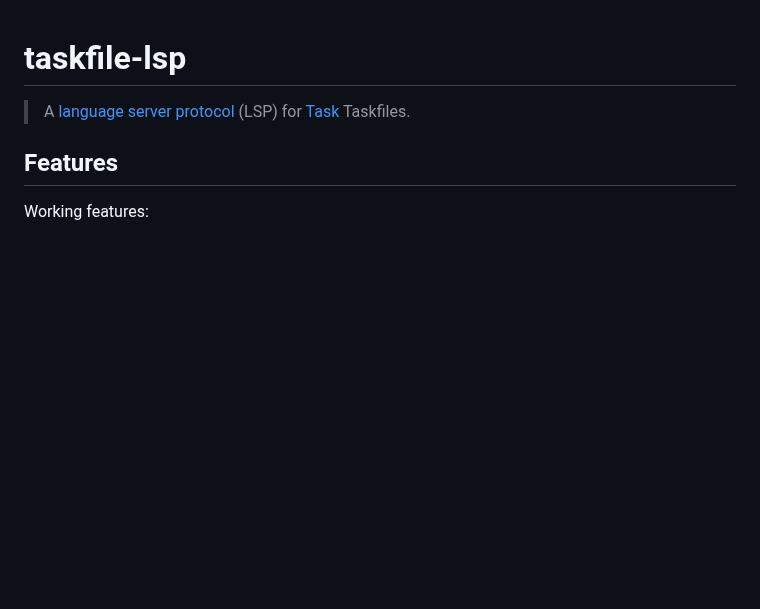
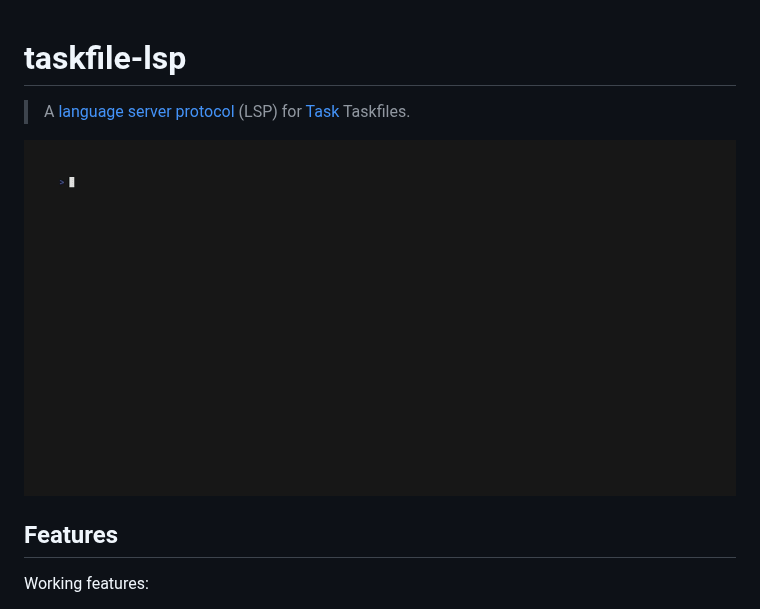
Before and after one commit to s0cks/task-lsp, a Markdown page: README.md, the part around the change. Drawn GitHub-style; pictures changed too: assets/lsp_document_symbols.gif (added); blank space fills up the shorter version.

Commit message:
docs(README): 📚 add demo gif

```diff
--- a/README.md
+++ b/README.md
@@ -1,6 +1,8 @@
 # taskfile-lsp
 
 > A [language server protocol](https://microsoft.github.io/language-server-protocol/) (LSP) for [Task](https://taskfile.dev/) Taskfiles.
+
+![Example Document Symbols](./assets/lsp_document_symbols.gif)
 
 ## Features
 
```
Also changed, not shown: 1 other file.
